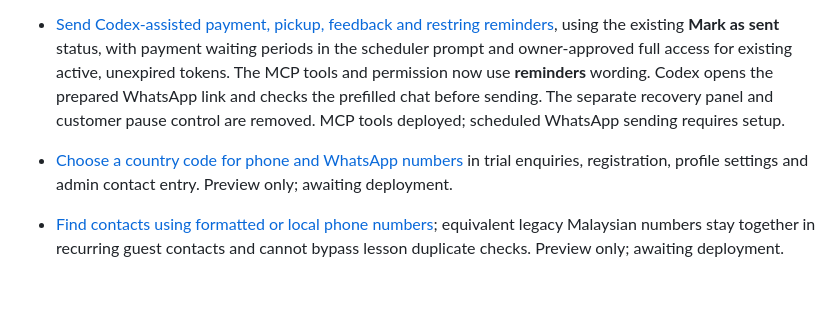
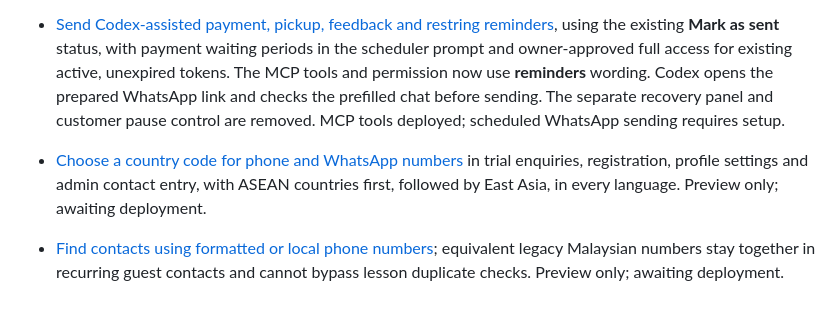
Before and after one commit to zhihong0924/tzh-sports-centre-wiki, a Markdown page: changelog/2026-11-09.md, the part around the change. GitHub-like rendering.

```diff
--- a/changelog/2026-11-09.md
+++ b/changelog/2026-11-09.md
@@ -3,5 +3,5 @@
 - [Apply lesson-window edits or cancellation to one session, upcoming sessions or the whole series](../website/admin-lessons.md#apply-an-action-to-a-recurring-series), with scope chosen after clicking Save Changes or Cancel Lesson and all-or-nothing saving. Awaiting deployment.
 
 - [Send Codex-assisted payment, pickup, feedback and restring reminders](../mcp/stringing-reminders.md), using the existing **Mark as sent** status, with payment waiting periods in the scheduler prompt and owner-approved full access for existing active, unexpired tokens. The MCP tools and permission now use **reminders** wording. Codex opens the prepared WhatsApp link and checks the prefilled chat before sending. The separate recovery panel and customer pause control are removed. MCP tools deployed; scheduled WhatsApp sending requires setup.
-- [Choose a country code for phone and WhatsApp numbers](../website/phone-numbers.md) in trial enquiries, registration, profile settings and admin contact entry. Preview only; awaiting deployment.
+- [Choose a country code for phone and WhatsApp numbers](../website/phone-numbers.md) in trial enquiries, registration, profile settings and admin contact entry, with ASEAN countries first, followed by East Asia, in every language. Preview only; awaiting deployment.
 - [Find contacts using formatted or local phone numbers](../website/phone-numbers.md#find-an-existing-contact); equivalent legacy Malaysian numbers stay together in recurring guest contacts and cannot bypass lesson duplicate checks. Preview only; awaiting deployment.
```
Also changed, not shown: website/phone-numbers.md (+1 -1 lines), images/phone-numbers/trial-mobile.jpg.
